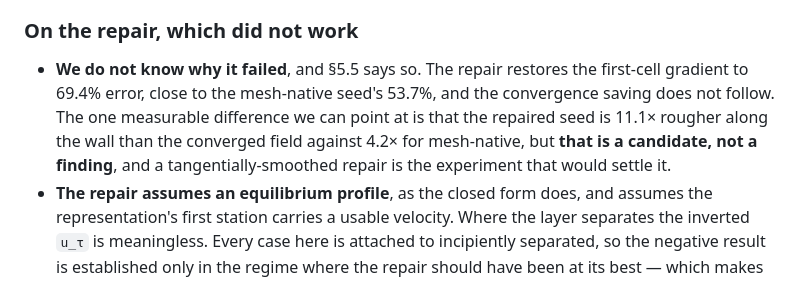
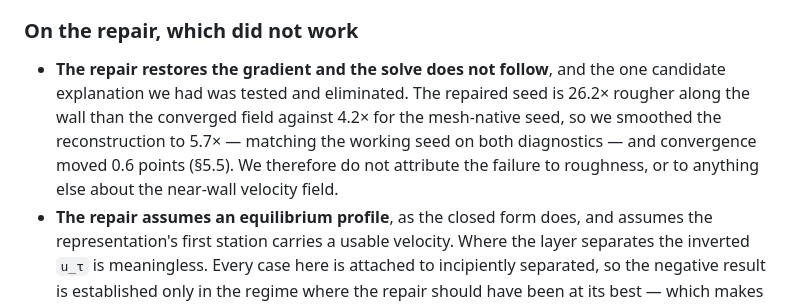
Before and after one commit to ali-kin4/neuroforge-cfd, a Markdown page: docs/paper2/DRAFT.md, the part around the change. Drawn GitHub-style.

Commit message:
Fix a stale roughness figure in the limitations that contradicted section 5.5
The bullet predated the smoothed-repair experiment: it gave 26.2x as 11.1x for
the same arm, called roughness an untested candidate, and named the smoothing as
the experiment that would settle it. That experiment was run and eliminated it.

Co-Authored-By: Claude Opus 5 <noreply@anthropic.com>
Claude-Session: https://claude.ai/code/session_01Gi6XWDiCTP2XT9Ts1MjVVs

```diff
--- a/docs/paper2/DRAFT.md
+++ b/docs/paper2/DRAFT.md
@@ -1382,12 +1382,13 @@ seconds, on one machine, with the seed's own construction charged to it.
 
 ### On the repair, which did not work
 
-- **We do not know why it failed**, and §5.5 says so. The repair restores the
-  first-cell gradient to 69.4% error, close to the mesh-native seed's 53.7%, and the
-  convergence saving does not follow. The one measurable difference we can point
-  at is that the repaired seed is 11.1× rougher along the wall than the converged
-  field against 4.2× for mesh-native, but **that is a candidate, not a finding**,
-  and a tangentially-smoothed repair is the experiment that would settle it.
+- **The repair restores the gradient and the solve does not follow**, and the
+  one candidate explanation we had was tested and eliminated. The repaired seed
+  is 26.2× rougher along the wall than the converged field against 4.2× for the
+  mesh-native seed, so we smoothed the reconstruction to 5.7× — matching the
+  working seed on both diagnostics — and convergence moved 0.6 points (§5.5). We
+  therefore do not attribute the failure to roughness, or to anything else about
+  the near-wall velocity field.
 - **The repair assumes an equilibrium profile**, as the closed form does, and
   assumes the representation's first station carries a usable velocity. Where the
   layer separates the inverted `u_τ` is meaningless. Every case here is attached
```
Also changed, not shown: 2 other files.
